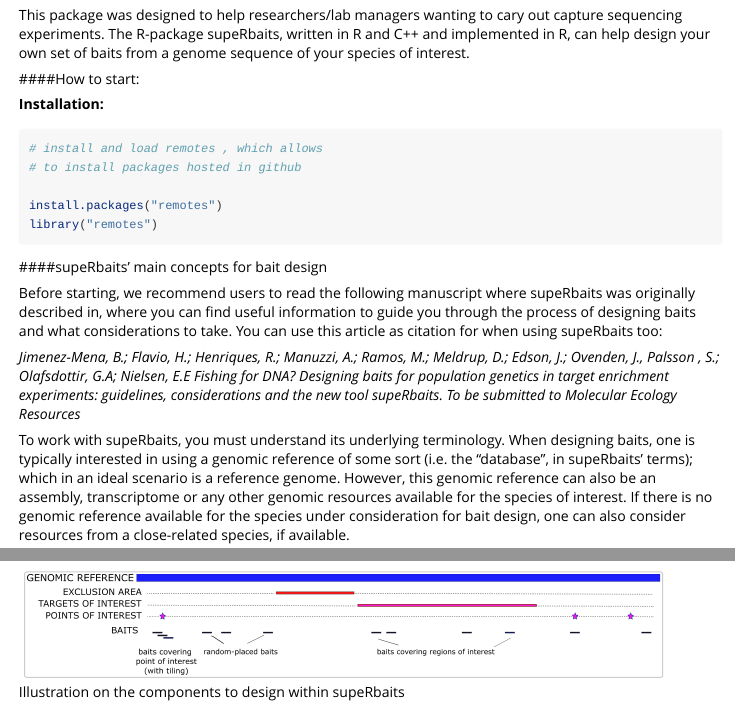
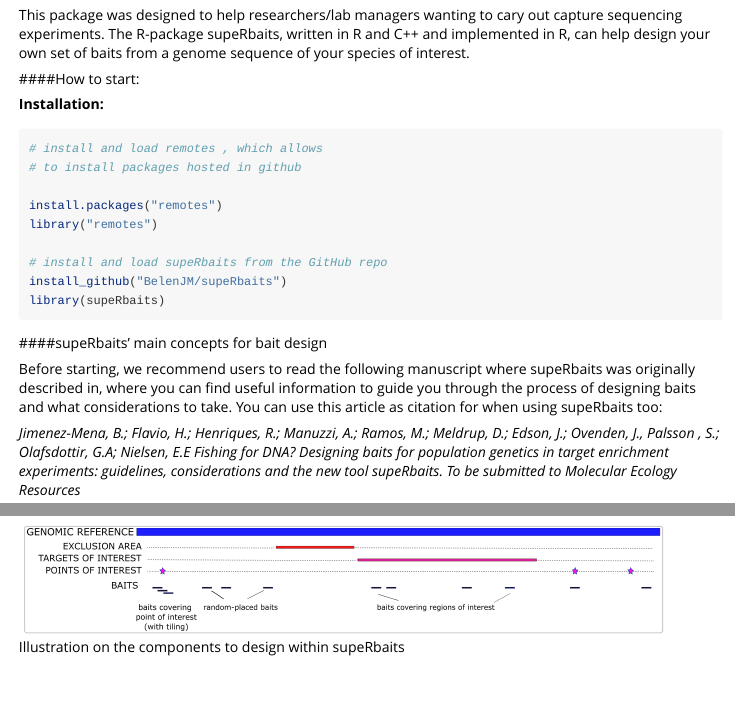
Before and after one commit to BelenJM/supeRbaits, an R Markdown document (vignettes/vignette1.Rmd): the page in a window 1100 px wide, from 260 px down, and a second part further down, joined at a grey line. Rendered offline with R 4.5, knitr and Pandoc, with nearby package versions.

Commit message:
Update vignette1.Rmd

````diff
--- a/vignettes/vignette1.Rmd
+++ b/vignettes/vignette1.Rmd
@@ -28,6 +28,10 @@
 
 install.packages("remotes")
 library("remotes")
+
+# install and load supeRbaits from the GitHub repo
+install_github("BelenJM/supeRbaits")
+library(supeRbaits)
 ```
 
 ####supeRbaits' main concepts for bait design
````
